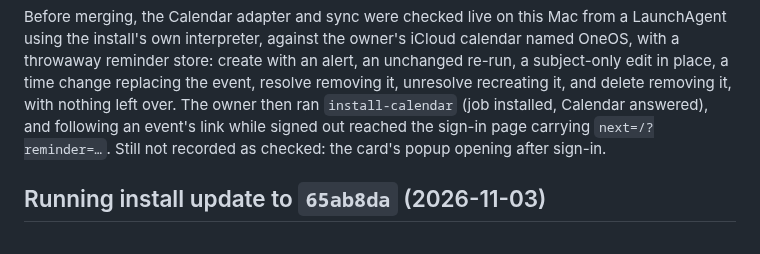
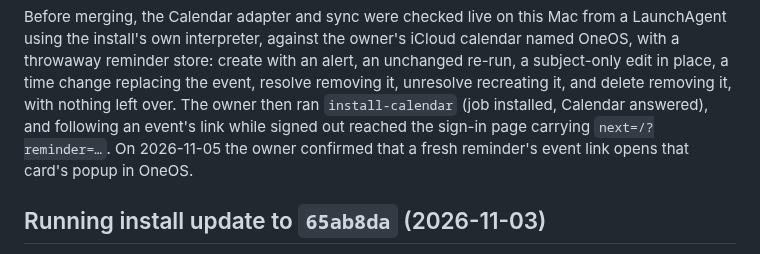
Before and after one commit to drnisanth2000/oneos, a Markdown page: docs/STATUS.md, the part around the change. GitHub-like rendering.

Commit message:
Status: the owner confirmed a calendar event's link opens its card
Co-Authored-By: Claude Opus 5.5 <noreply@anthropic.com>

```diff
--- a/docs/STATUS.md
+++ b/docs/STATUS.md
@@ -81,8 +81,9 @@ alert, an unchanged re-run, a subject-only edit in place, a time change
 replacing the event, resolve removing it, unresolve recreating it, and delete
 removing it, with nothing left over. The owner then ran `install-calendar`
 (job installed, Calendar answered), and following an event's link while
-signed out reached the sign-in page carrying `next=/?reminder=…`. Still not
-recorded as checked: the card's popup opening after sign-in.
+signed out reached the sign-in page carrying `next=/?reminder=…`. On
+2026-11-05 the owner confirmed that a fresh reminder's event link opens that
+card's popup in OneOS.
 
 ## Running install update to `65ab8da` (2026-11-03)
 
```
